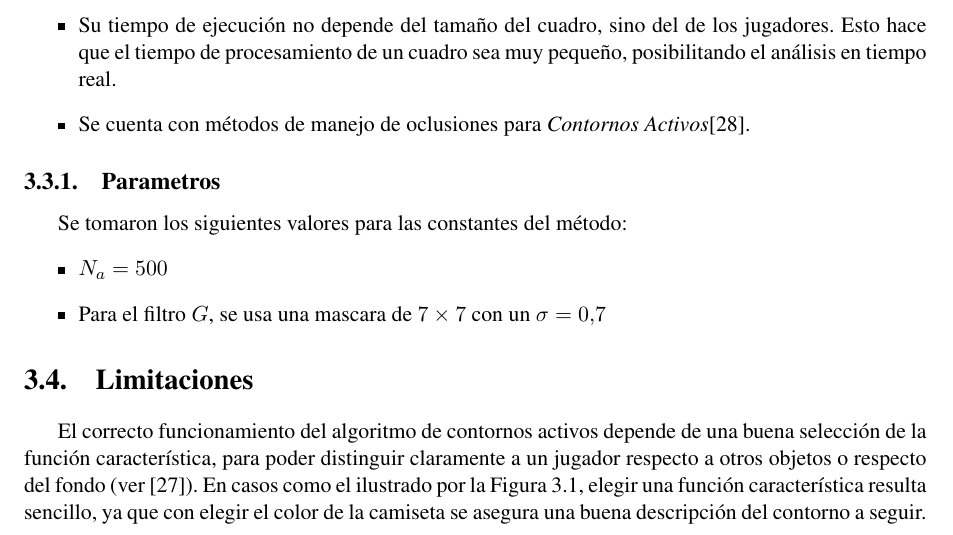
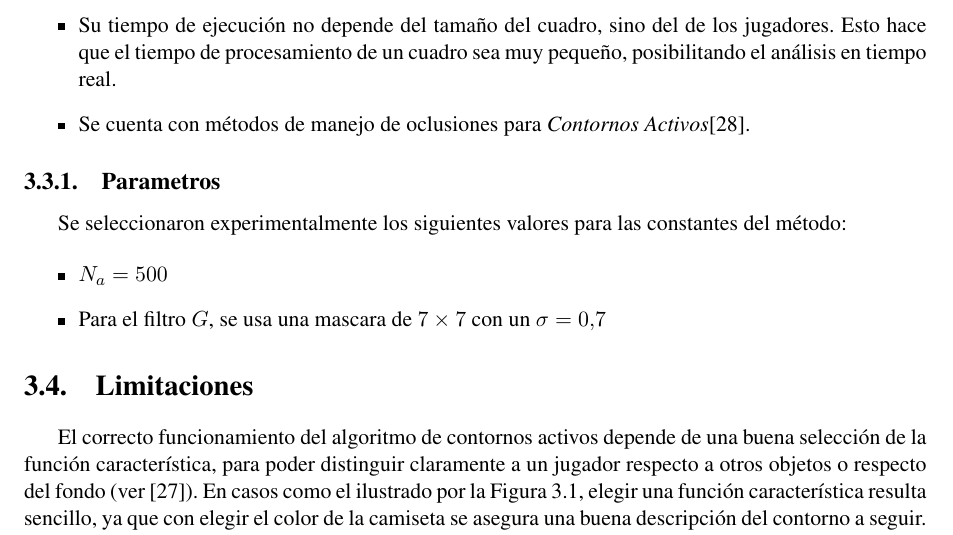
Before and after one commit to champo/proyecto-final, a LaTeX thesis (doc/outline.tex, which reads doc/parts/03-ac.tex): part of page 32 of 54, cut so that both start at the same text. Compiled offline with pdfLaTeX.

Commit message:
Review ae233b5485693620d99572980314fc9bb259d865

```diff
--- a/doc/parts/03-ac.tex
+++ b/doc/parts/03-ac.tex
@@ -183,7 +183,9 @@ Se escogió el algoritmo \emph{Contornos Activos} por varios motivos:
 
 \subsection{Parametros}
 
-Se tomaron los siguientes valores para las constantes del método:
+Se seleccionaron experimentalmente los siguientes valores para las constantes
+del método:
+
 \begin{itemize}
 \item $N_a = 500$
 \item Para el filtro $G$, se usa una mascara de $7 \times 7$ con un $\sigma = 0.7$
```
